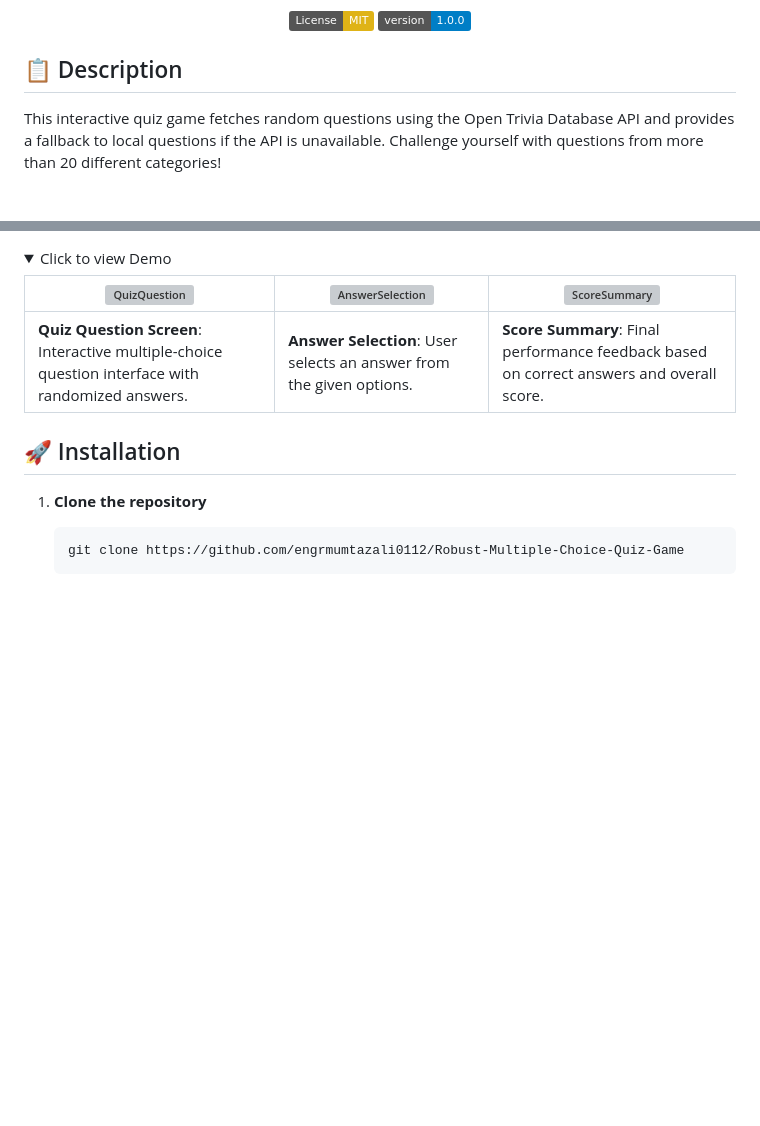
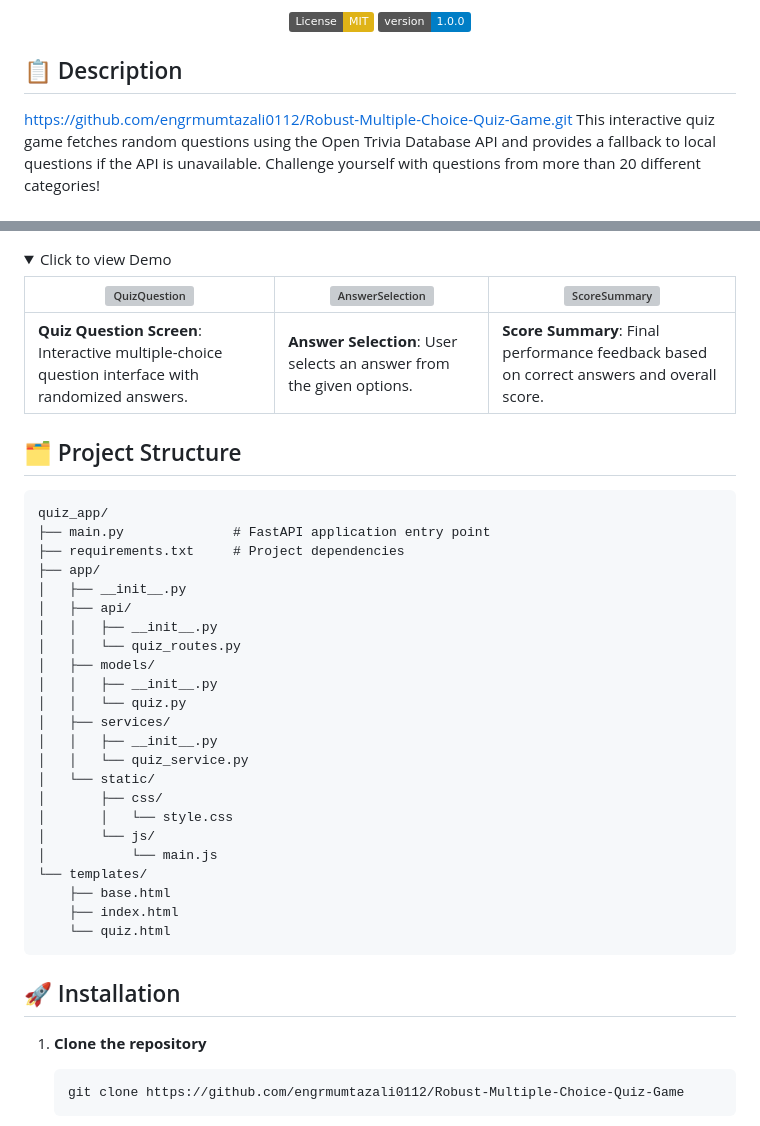
Before and after one commit to engrmumtazali0112/Robust-Multiple-Choice-Quiz-Game, a Markdown page: quiz_app/README.md, 2 parts joined by grey strips. Drawn GitHub-style; folded sections open; badges without logos; blank space fills up the shorter version; grey boxes are pictures that could not be loaded.

````diff
--- a/quiz_app/README.md
+++ b/quiz_app/README.md
@@ -19,7 +19,7 @@ A robust command-line quiz game designed to test your knowledge with multiple-ch
 </div>
 
 ## 📋 Description
-
+https://github.com/engrmumtazali0112/Robust-Multiple-Choice-Quiz-Game.git
 This interactive quiz game fetches random questions using the Open Trivia Database API and provides a fallback to local questions if the API is unavailable. Challenge yourself with questions from more than 20 different categories!
 
 ## ✨ Key Features
@@ -43,6 +43,32 @@ This interactive quiz game fetches random questions using the Open Trivia Databa
 
 </details>
 
+## 🗂 Project Structure
+```
+quiz_app/
+├── main.py              # FastAPI application entry point
+├── requirements.txt     # Project dependencies
+├── app/
+│   ├── __init__.py
+│   ├── api/
+│   │   ├── __init__.py
+│   │   └── quiz_routes.py
+│   ├── models/
+│   │   ├── __init__.py
+│   │   └── quiz.py
+│   ├── services/
+│   │   ├── __init__.py
+│   │   └── quiz_service.py
+│   └── static/
+│       ├── css/
+│       │   └── style.css
+│       └── js/
+│           └── main.js
+└── templates/
+    ├── base.html
+    ├── index.html
+    └── quiz.html
+```
 ## 🚀 Installation
 
 1. **Clone the repository**
````
